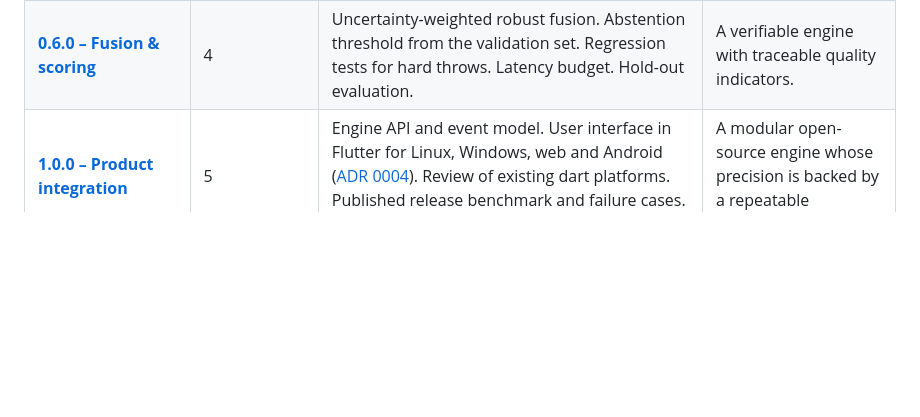
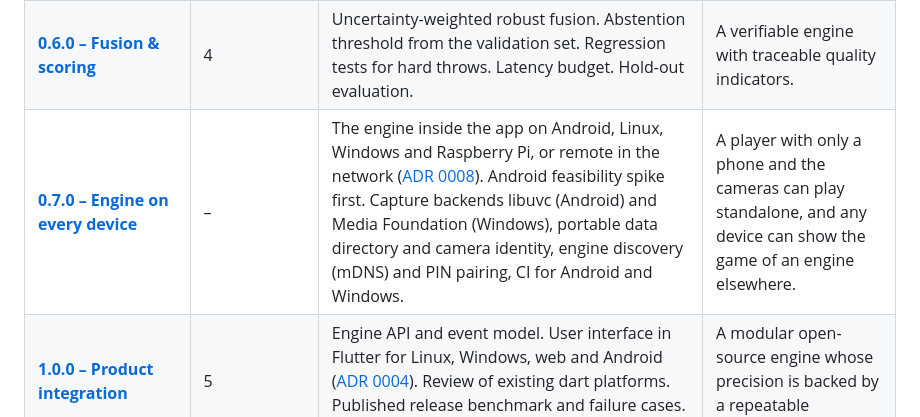
Before and after one commit to xXCrusaderXx/DartPilot, a Markdown page: ROADMAP.md, the part around the change. Rendered like a GitHub page; blank space fills up the shorter version.

```diff
--- a/ROADMAP.md
+++ b/ROADMAP.md
@@ -16,6 +16,7 @@ The milestones follow section 10 of the [technical plan](docs/technical_plan.md#
 | **[0.4.0 – Synchronisation & geometry](https://github.com/xXCrusaderXx/DartPilot/milestone/4)** | 2 | Inter-camera offset and jitter. Timeline view. Single-camera projection error. Triangulation with reprojection and plane-distance checks. Temporal frame association. Detection of camera and board movement. Geometry path decision. | A well-founded decision on time association and the geometry path. |
 | **[0.5.0 – Tip localisation](https://github.com/xXCrusaderXx/DartPilot/milestone/5)** | 3 | Candidate lists, shaft-axis estimation, confidence and pixel covariance. Annotated robustness cases. Ablation study. Optional learned detector. | Measurably better tip localisation, or a clearly documented remaining bottleneck. |
 | **[0.6.0 – Fusion & scoring](https://github.com/xXCrusaderXx/DartPilot/milestone/6)** | 4 | Uncertainty-weighted robust fusion. Abstention threshold from the validation set. Regression tests for hard throws. Latency budget. Hold-out evaluation. | A verifiable engine with traceable quality indicators. |
+| **[0.7.0 – Engine on every device](https://github.com/xXCrusaderXx/DartPilot/milestone/8)** | – | The engine inside the app on Android, Linux, Windows and Raspberry Pi, or remote in the network ([ADR 0008](docs/adr/0008-engine-deployment.md)). Android feasibility spike first. Capture backends libuvc (Android) and Media Foundation (Windows), portable data directory and camera identity, engine discovery (mDNS) and PIN pairing, CI for Android and Windows. | A player with only a phone and the cameras can play standalone, and any device can show the game of an engine elsewhere. |
 | **[1.0.0 – Product integration](https://github.com/xXCrusaderXx/DartPilot/milestone/7)** | 5 | Engine API and event model. User interface in Flutter for Linux, Windows, web and Android ([ADR 0004](docs/adr/0004-user-interface.md)). Review of existing dart platforms. Published release benchmark and failure cases. Packaging and user documentation. | A modular open-source engine whose precision is backed by a repeatable benchmark. |
 
 Every work item is an issue in its milestone, with a "Done when" criterion. Labels: `area/*` for the module, `experiment` for measurements with a documented result, `decision` for work that ends in an [ADR](docs/adr).
```
Also changed, not shown: docs/adr/0008-engine-deployment.md (added, +74 -0 lines).
